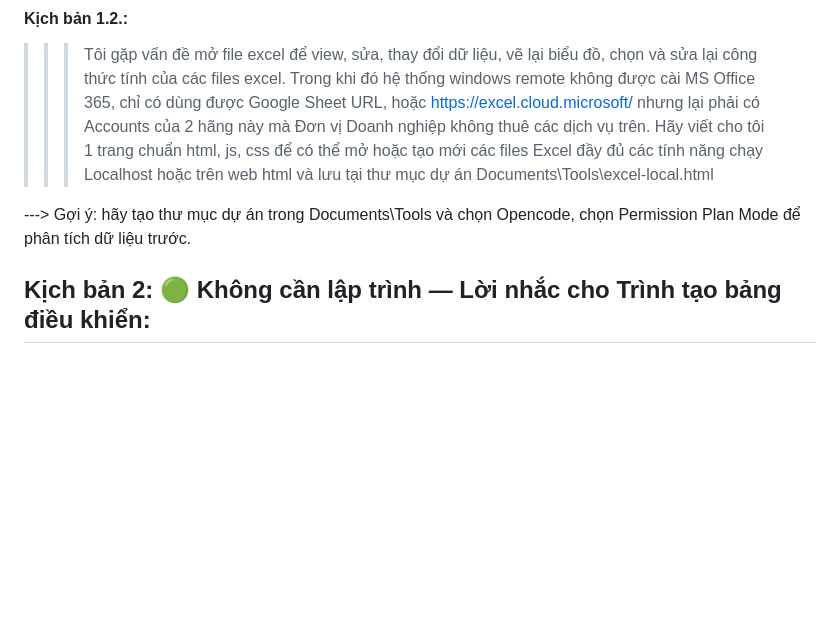
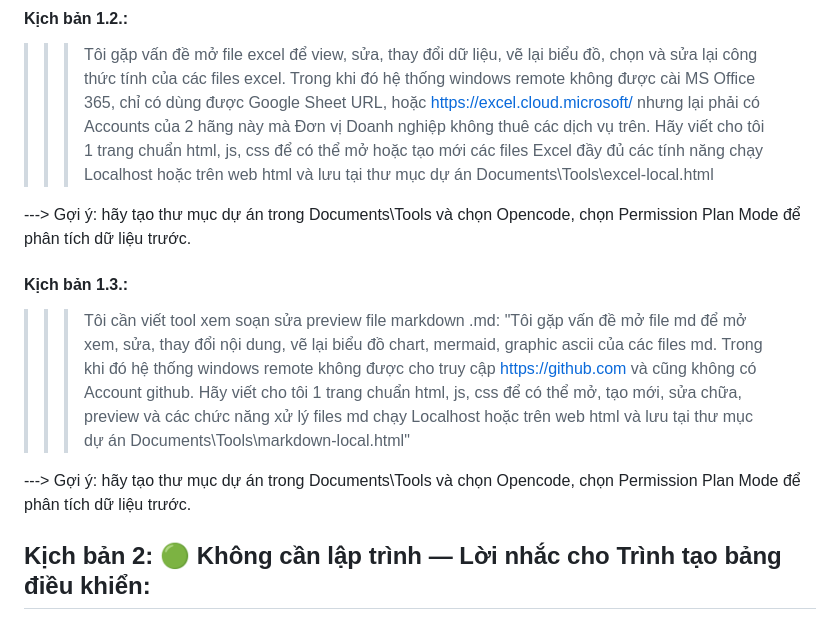
Before and after one commit to PhDLeToanThang/ai-ml-dl, a Markdown page: KNIMEBI_AionUI_OC_OD/5Tools-CreateAPP.md, the part around the change. Drawn GitHub-style; blank space fills up the shorter version.

```diff
--- a/KNIMEBI_AionUI_OC_OD/5Tools-CreateAPP.md
+++ b/KNIMEBI_AionUI_OC_OD/5Tools-CreateAPP.md
@@ -18,6 +18,10 @@ Hãy viết cho tôi 1 trang chuẩn html, js, css để có thể mở hoặc t
 
 ---> Gợi ý: hãy tạo thư mục dự án trong Documents\Tools và chọn Opencode, chọn Permission Plan Mode để phân tích dữ liệu trước.
 
+#### Kịch bản 1.3.:
+>>>Tôi cần viết tool xem soạn sửa preview file markdown .md: "Tôi gặp vấn đề mở file md để mở xem, sửa, thay đổi nội dung, vẽ lại biểu đồ chart, mermaid, graphic ascii của các files md. Trong khi đó hệ thống windows remote không được cho truy cập https://github.com và cũng không có Account github. Hãy viết cho tôi 1 trang chuẩn html, js, css để có thể mở, tạo mới, sửa chữa, preview và các chức năng xử lý files md chạy Localhost hoặc trên web html và lưu tại thư mục dự án Documents\Tools\markdown-local.html"
+
+---> Gợi ý: hãy tạo thư mục dự án trong Documents\Tools và chọn Opencode, chọn Permission Plan Mode để phân tích dữ liệu trước.
 
 ## Kịch bản 2: 🟢 Không cần lập trình — Lời nhắc cho Trình tạo bảng điều khiển:
 ***(No-Code — Prompt to Dashboard Creator)***
```
